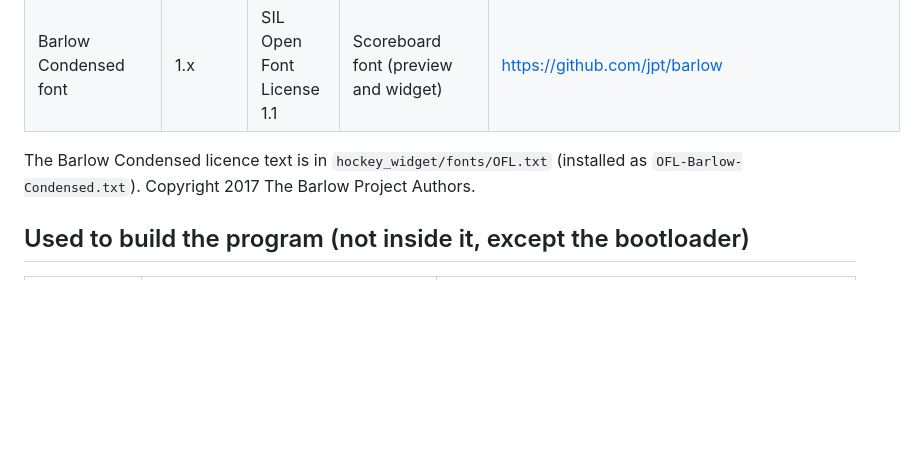
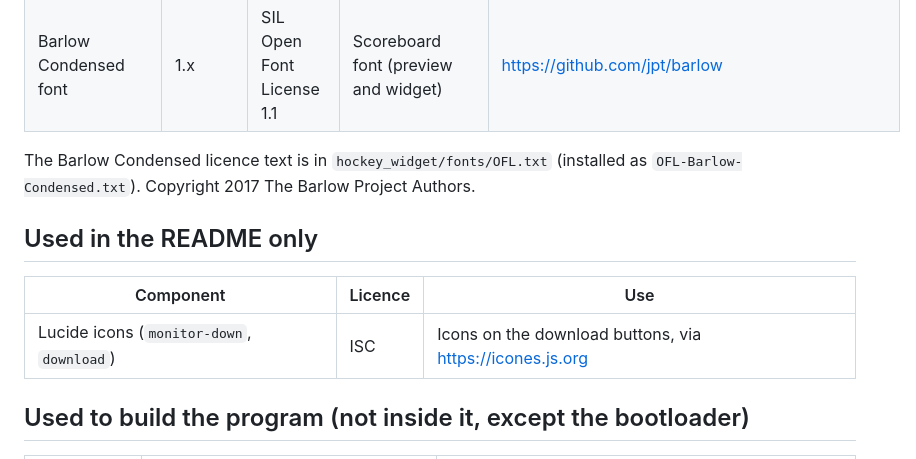
Before and after one commit to tristanbest0802-beep/hockey-score-widget, a Markdown page: THIRD_PARTY_NOTICES.md, the part around the change. GitHub-like rendering; blank space fills up the shorter version.

```diff
--- a/THIRD_PARTY_NOTICES.md
+++ b/THIRD_PARTY_NOTICES.md
@@ -25,6 +25,12 @@ and are linked here.
 The Barlow Condensed licence text is in `hockey_widget/fonts/OFL.txt` (installed as `OFL-Barlow-Condensed.txt`).
 Copyright 2017 The Barlow Project Authors.
 
+## Used in the README only
+
+| Component | Licence | Use |
+| --- | --- | --- |
+| Lucide icons (`monitor-down`, `download`) | ISC | Icons on the download buttons, via https://icones.js.org |
+
 ## Used to build the program (not inside it, except the bootloader)
 
 | Component | Licence | Note |
```
Also changed, not shown: README.md (+17 -4 lines), assets/bouton-installer.png (added), assets/bouton-telecharger.png (added), 1 other file.
